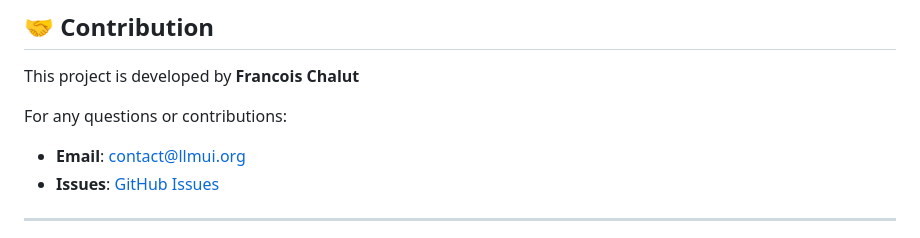
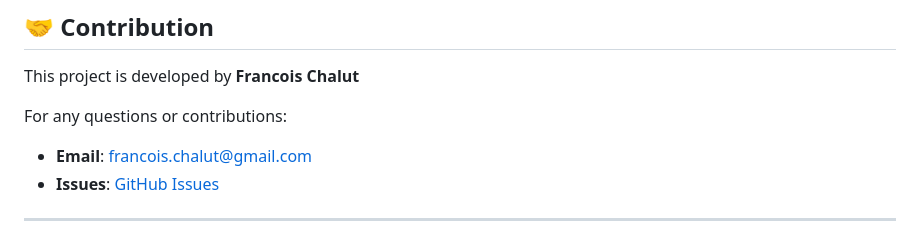
Before and after one commit to GenAICos/llmui-core, a Markdown page: README_EN.md, the part around one of its changes. Rendered like a GitHub page.

```diff
--- a/README_EN.md
+++ b/README_EN.md
@@ -486,7 +486,7 @@ sudo python3 andy_start_services.py
 This project is developed by **Francois Chalut**
 
 For any questions or contributions:
-- **Email**: contact@llmui.org
+- **Email**: francois.chalut@gmail.com
 - **Issues**: [GitHub Issues](https://github.com/GenAICos/llmui-core/issues)
 
 ---
```
Also changed, not shown: other parts of README_EN.md (+1 -1 lines).
